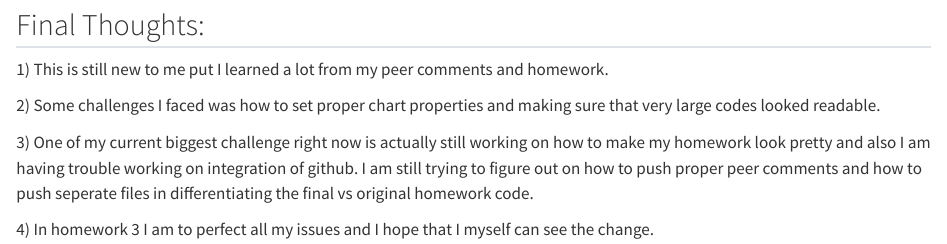
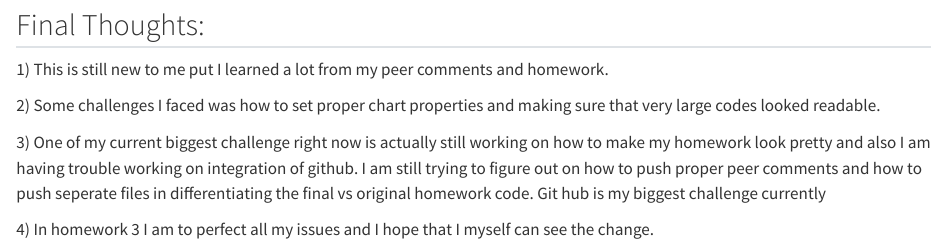
Before and after one commit to jzeng21/AN588-Homework2-jzeng21, a Quarto document (jzeng21_FinalHomeworkCode_02.qmd): the page in a window 1100 px wide, from 11650 px down. Rendered offline with R 4.5, knitr and Pandoc in place of Quarto, with nearby package versions; long lines of code are wrapped.

Commit message:
Final Homework

```diff
--- a/jzeng21_FinalHomeworkCode_02.qmd
+++ b/jzeng21_FinalHomeworkCode_02.qmd
@@ -71,6 +71,6 @@ hist(tyear_calls, breaks = 30, col = "blue", border = "black",
 
 2\) Some challenges I faced was how to set proper chart properties and making sure that very large codes looked readable.
 
-3\) One of my current biggest challenge right now is actually still working on how to make my homework look pretty and also I am having trouble working on integration of github. I am still trying to figure out on how to push proper peer comments and how to push seperate files in differentiating the final vs original homework code.
+3\) One of my current biggest challenge right now is actually still working on how to make my homework look pretty and also I am having trouble working on integration of github. I am still trying to figure out on how to push proper peer comments and how to push seperate files in differentiating the final vs original homework code. Git hub is my biggest challenge currently
 
 4\) In homework 3 I am to perfect all my issues and I hope that I myself can see the change.
```
